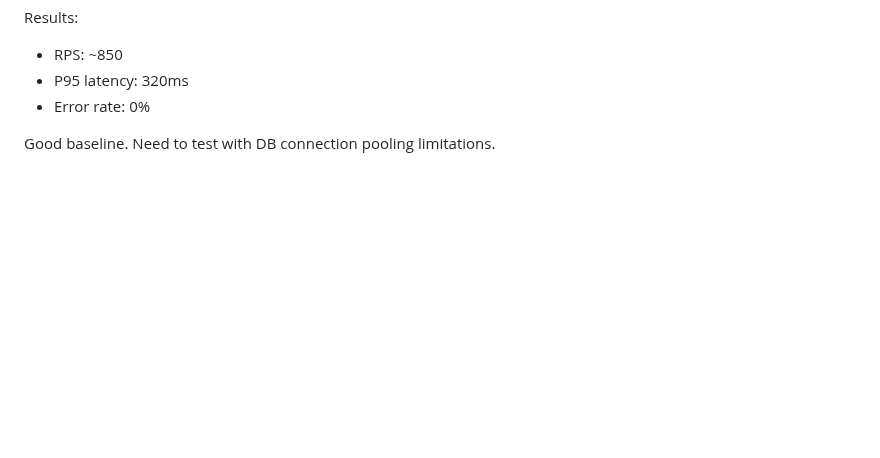
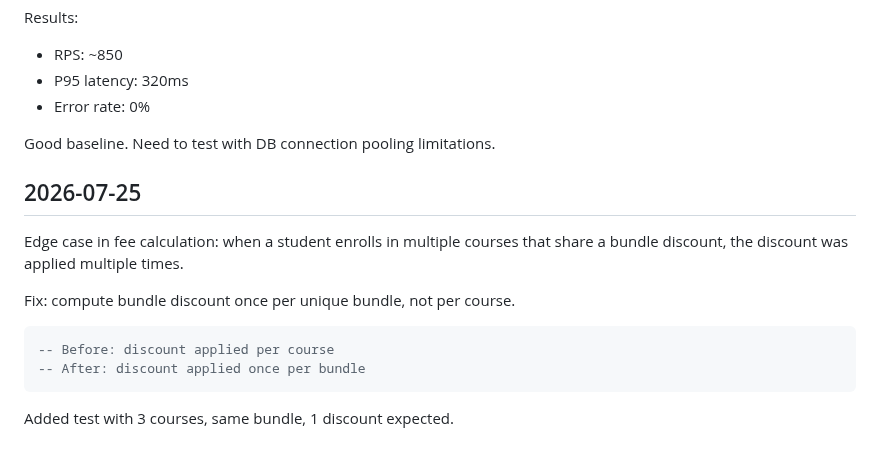
Before and after one commit to PhmHai0702/PRN222_CourseManagement, a Markdown page: devlog.md, the part around the change. Rendered like a GitHub page; blank space fills up the shorter version.

Commit message:
fix: handle edge case in fee calculation

````diff
--- a/devlog.md
+++ b/devlog.md
@@ -383,3 +383,18 @@ Results:
 - Error rate: 0%
 
 Good baseline. Need to test with DB connection pooling limitations.
+
+
+## 2026-07-25
+
+Edge case in fee calculation: when a student enrolls in multiple courses that
+share a bundle discount, the discount was applied multiple times.
+
+Fix: compute bundle discount once per unique bundle, not per course.
+
+```sql
+-- Before: discount applied per course
+-- After: discount applied once per bundle
+```
+
+Added test with 3 courses, same bundle, 1 discount expected.
````
